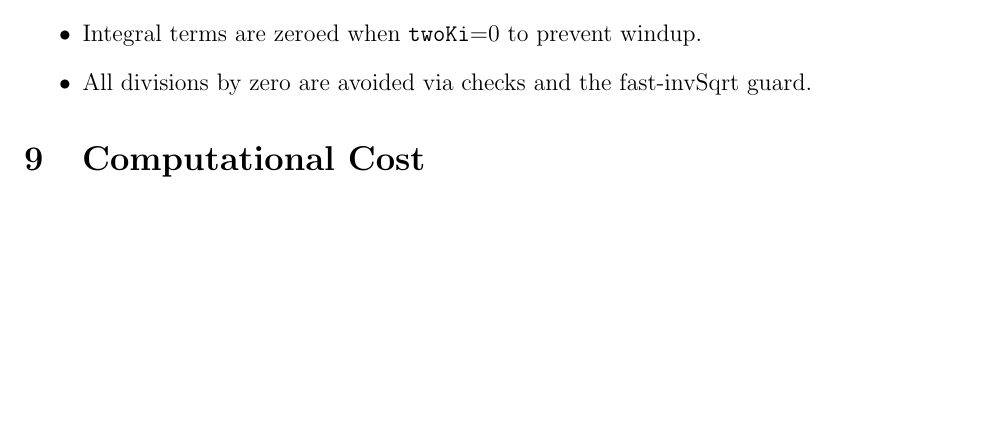
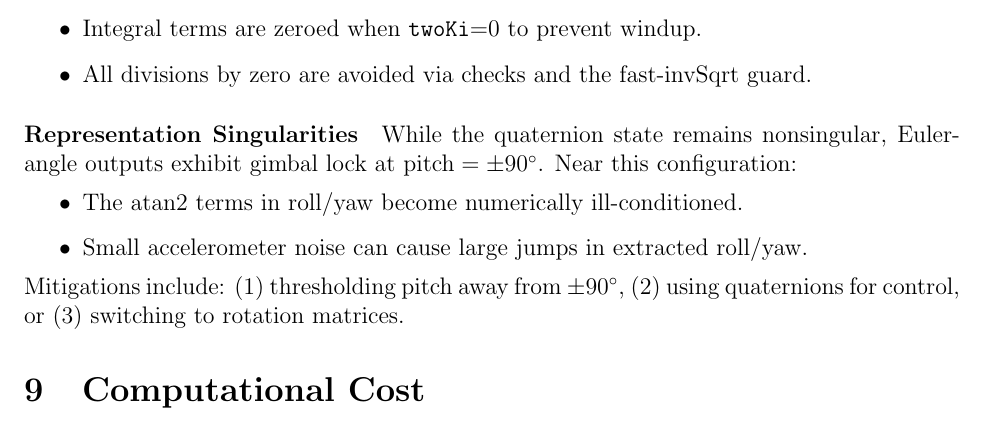
Before and after one commit to bareboat-necessities/bbn-wave-period-esp32, a LaTeX paper (bbn_wave_freq_m5atomS3/doc/ahrs_mahony.tex): part of page 3 of 4, cut so that both start at the same text, the shorter picture padded with empty space. Compiled offline with pdfLaTeX.

Commit message:
Update ahrs_mahony.tex

```diff
--- a/bbn_wave_freq_m5atomS3/doc/ahrs_mahony.tex
+++ b/bbn_wave_freq_m5atomS3/doc/ahrs_mahony.tex
@@ -125,6 +125,14 @@ This achieves one iteration of Newton–Raphson in constant time~\cite{Quake2002
   \item All divisions by zero are avoided via checks and the fast‐invSqrt guard.
 \end{itemize}
 
+\paragraph{Representation Singularities}
+While the quaternion state remains nonsingular, Euler-angle outputs exhibit gimbal lock at $\mathrm{pitch} = \pm90^\circ$. Near this configuration:
+\begin{itemize}
+  \item The $\mathrm{atan2}$ terms in roll/yaw become numerically ill-conditioned.
+  \item Small accelerometer noise can cause large jumps in extracted roll/yaw.
+\end{itemize}
+Mitigations include: (1) thresholding pitch away from $\pm90^\circ$, (2) using quaternions for control, or (3) switching to rotation matrices.
+
 \section{Computational Cost}
 Each update executes:
 \begin{itemize}
```
